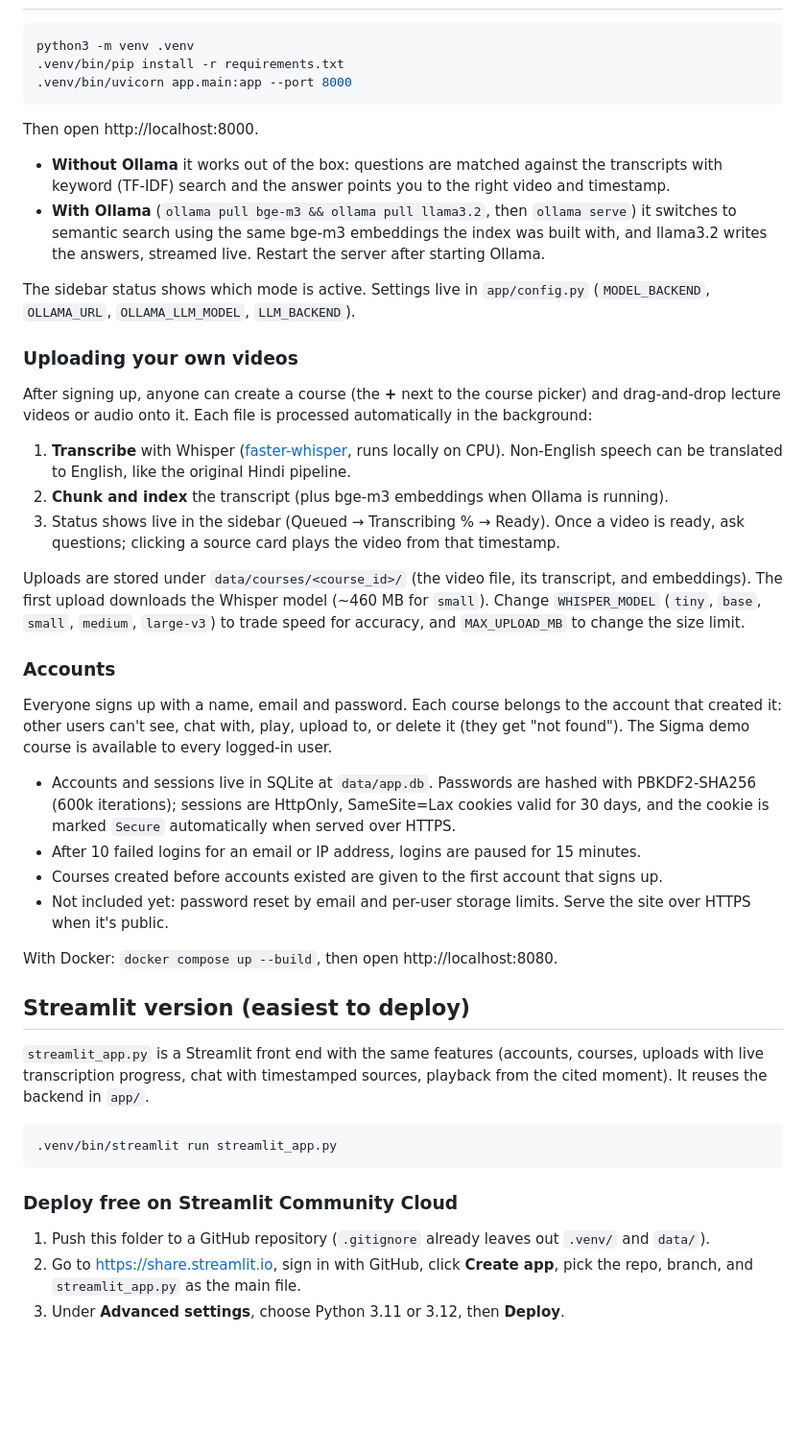
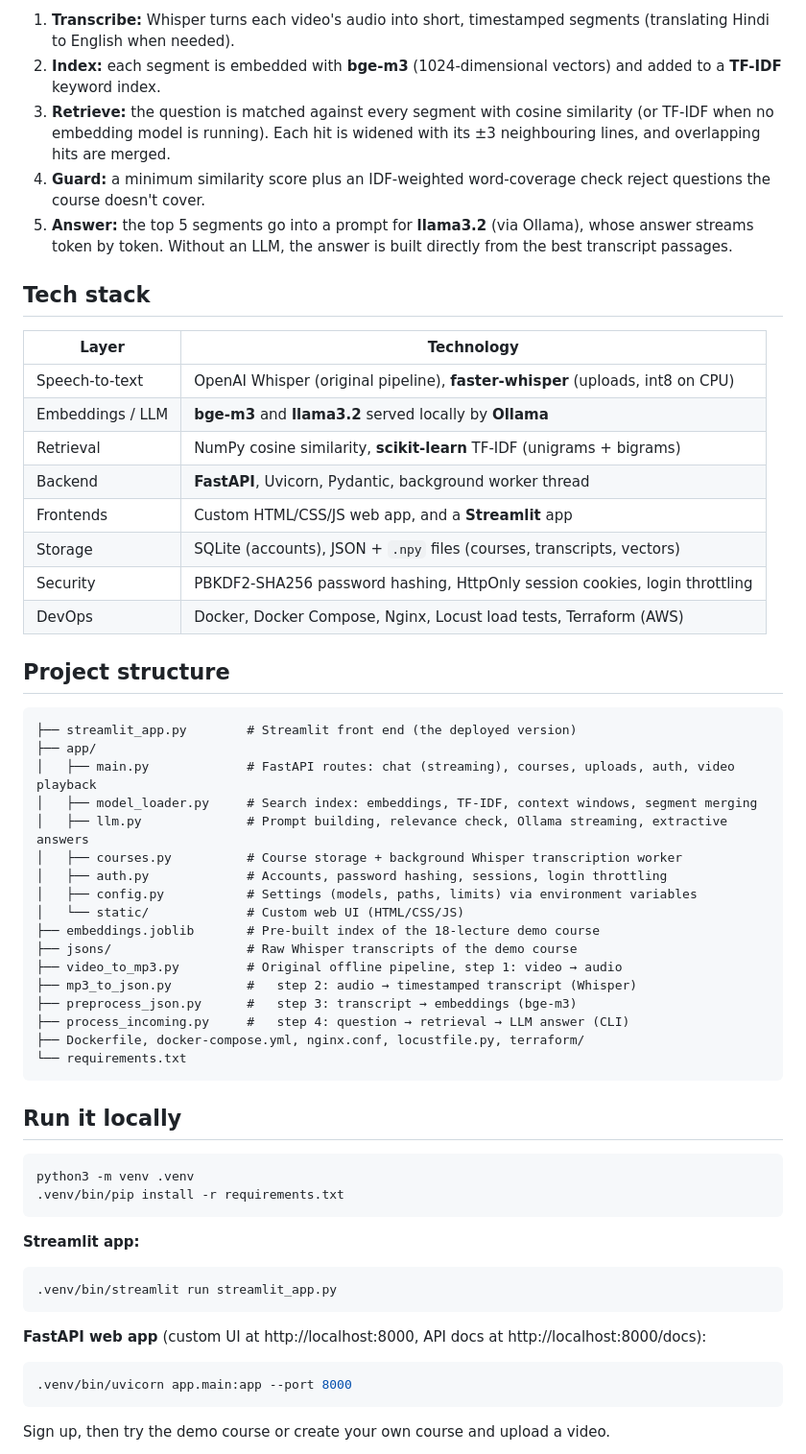
Before and after one commit to Aryan005-ux/RAGBASEDAITEACHINGASSISTANT, a Markdown page: Readme.md, the part around one of its changes. Shown at 96% size. Drawn GitHub-style; blank space fills up the shorter version.

````diff
--- a/Readme.md
+++ b/Readme.md
@@ -21,49 +45,60 @@ Read the joblib file and load it into the memory. Then create a relevant prompt
+1. **Transcribe:** Whisper turns each video's audio into short, timestamped segments (translating Hindi to English when needed).
+2. **Index:** each segment is embedded with **bge-m3** (1024-dimensional vectors) and added to a **TF-IDF** keyword index.
+3. **Retrieve:** the question is matched against every segment with cosine similarity (or TF-IDF when no embedding model is running). Each hit is widened with its ±3 neighbouring lines, and overlapping hits are merged.
+4. **Guard:** a minimum similarity score plus an IDF-weighted word-coverage check reject questions the course doesn't cover.
+5. **Answer:** the top 5 segments go into a prompt for **llama3.2** (via Ollama), whose answer streams token by token. Without an LLM, the answer is built directly from the best transcript passages.
+
+## Tech stack
+
+| Layer | Technology |
+|---|---|
+| Speech-to-text | OpenAI Whisper (original pipeline), **faster-whisper** (uploads, int8 on CPU) |
+| Embeddings / LLM | **bge-m3** and **llama3.2** served locally by **Ollama** |
+| Retrieval | NumPy cosine similarity, **scikit-learn** TF-IDF (unigrams + bigrams) |
+| Backend | **FastAPI**, Uvicorn, Pydantic, background worker thread |
+| Frontends | Custom HTML/CSS/JS web app, and a **Streamlit** app |
+| Storage | SQLite (accounts), JSON + `.npy` files (courses, transcripts, vectors) |
+| Security | PBKDF2-SHA256 password hashing, HttpOnly session cookies, login throttling |
+| DevOps | Docker, Docker Compose, Nginx, Locust load tests, Terraform (AWS) |
+
+## Project structure
+
+```
+├── streamlit_app.py        # Streamlit front end (the deployed version)
+├── app/
+│   ├── main.py             # FastAPI routes: chat (streaming), courses, uploads, auth, video playback
+│   ├── model_loader.py     # Search index: embeddings, TF-IDF, context windows, segment merging
+│   ├── llm.py              # Prompt building, relevance check, Ollama streaming, extractive answers
+│   ├── courses.py          # Course storage + background Whisper transcription worker
+│   ├── auth.py             # Accounts, password hashing, sessions, login throttling
+│   ├── config.py           # Settings (models, paths, limits) via environment variables
+│   └── static/             # Custom web UI (HTML/CSS/JS)
+├── embeddings.joblib       # Pre-built index of the 18-lecture demo course
+├── jsons/                  # Raw Whisper transcripts of the demo course
+├── video_to_mp3.py         # Original offline pipeline, step 1: video → audio
+├── mp3_to_json.py          #   step 2: audio → timestamped transcript (Whisper)
+├── preprocess_json.py      #   step 3: transcript → embeddings (bge-m3)
+├── process_incoming.py     #   step 4: question → retrieval → LLM answer (CLI)
+├── Dockerfile, docker-compose.yml, nginx.conf, locustfile.py, terraform/
+└── requirements.txt
+```
+
+## Run it locally
 
 ```bash
 python3 -m venv .venv
 .venv/bin/pip install -r requirements.txt
-.venv/bin/uvicorn app.main:app --port 8000
 ```
 
-Then open http://localhost:8000.
-
-- **Without Ollama** it works out of the box: questions are matched against the transcripts with keyword (TF-IDF) search and the answer points you to the right video and timestamp.
-- **With Ollama** (`ollama pull bge-m3 && ollama pull llama3.2`, then `ollama serve`) it switches to semantic search using the same bge-m3 embeddings the index was built with, and llama3.2 writes the answers, streamed live. Restart the server after starting Ollama.
-
-The sidebar status shows which mode is active. Settings live in `app/config.py` (`MODEL_BACKEND`, `OLLAMA_URL`, `OLLAMA_LLM_MODEL`, `LLM_BACKEND`).
-
-### Uploading your own videos
-
-After signing up, anyone can create a course (the **+** next to the course picker) and drag-and-drop lecture videos or audio onto it. Each file is processed automatically in the background:
-
-1. **Transcribe** with Whisper ([faster-whisper](https://github.com/SYSTRAN/faster-whisper), runs locally on CPU). Non-English speech can be translated to English, like the original Hindi pipeline.
-2. **Chunk and index** the transcript (plus bge-m3 embeddings when Ollama is running).
-3. Status shows live in the sidebar (Queued → Transcribing % → Ready). Once a video is ready, ask questions; clicking a source card plays the video from that timestamp.
-
-Uploads are stored under `data/courses/<course_id>/` (the video file, its transcript, and embeddings). The first upload downloads the Whisper model (~460 MB for `small`). Change `WHISPER_MODEL` (`tiny`, `base`, `small`, `medium`, `large-v3`) to trade speed for accuracy, and `MAX_UPLOAD_MB` to change the size limit.
-
-### Accounts
-
-Everyone signs up with a name, email and password. Each course belongs to the account that created it: other users can't see, chat with, play, upload to, or delete it (they get "not found"). The Sigma demo course is available to every logged-in user.
-
-- Accounts and sessions live in SQLite at `data/app.db`. Passwords are hashed with PBKDF2-SHA256 (600k iterations); sessions are HttpOnly, SameSite=Lax cookies valid for 30 days, and the cookie is marked `Secure` automatically when served over HTTPS.
-- After 10 failed logins for an email or IP address, logins are paused for 15 minutes.
-- Courses created before accounts existed are given to the first account that signs up.
-- Not included yet: password reset by email and per-user storage limits. Serve the site over HTTPS when it's public.
-
-With Docker: `docker compose up --build`, then open http://localhost:8080.
-
-## Streamlit version (easiest to deploy)
-
-`streamlit_app.py` is a Streamlit front end with the same features (accounts, courses, uploads with live transcription progress, chat with timestamped sources, playback from the cited moment). It reuses the backend in `app/`.
-
+**Streamlit app:**
 ```bash
 .venv/bin/streamlit run streamlit_app.py
 ```
 
-### Deploy free on Streamlit Community Cloud
+**FastAPI web app** (custom UI at http://localhost:8000, API docs at http://localhost:8000/docs):
+```bash
+.venv/bin/uvicorn app.main:app --port 8000
+```
 
-1. Push this folder to a GitHub repository (`.gitignore` already leaves out `.venv/` and `data/`).
-2. Go to https://share.streamlit.io, sign in with GitHub, click **Create app**, pick the repo, branch, and `streamlit_app.py` as the main file.
-3. Under **Advanced settings**, choose Python 3.11 or 3.12, then **Deploy**.
+Sign up, then try the demo course or create your own course and upload a video.
 
````
Also changed, not shown: other parts of Readme.md (+89 -16 lines).
